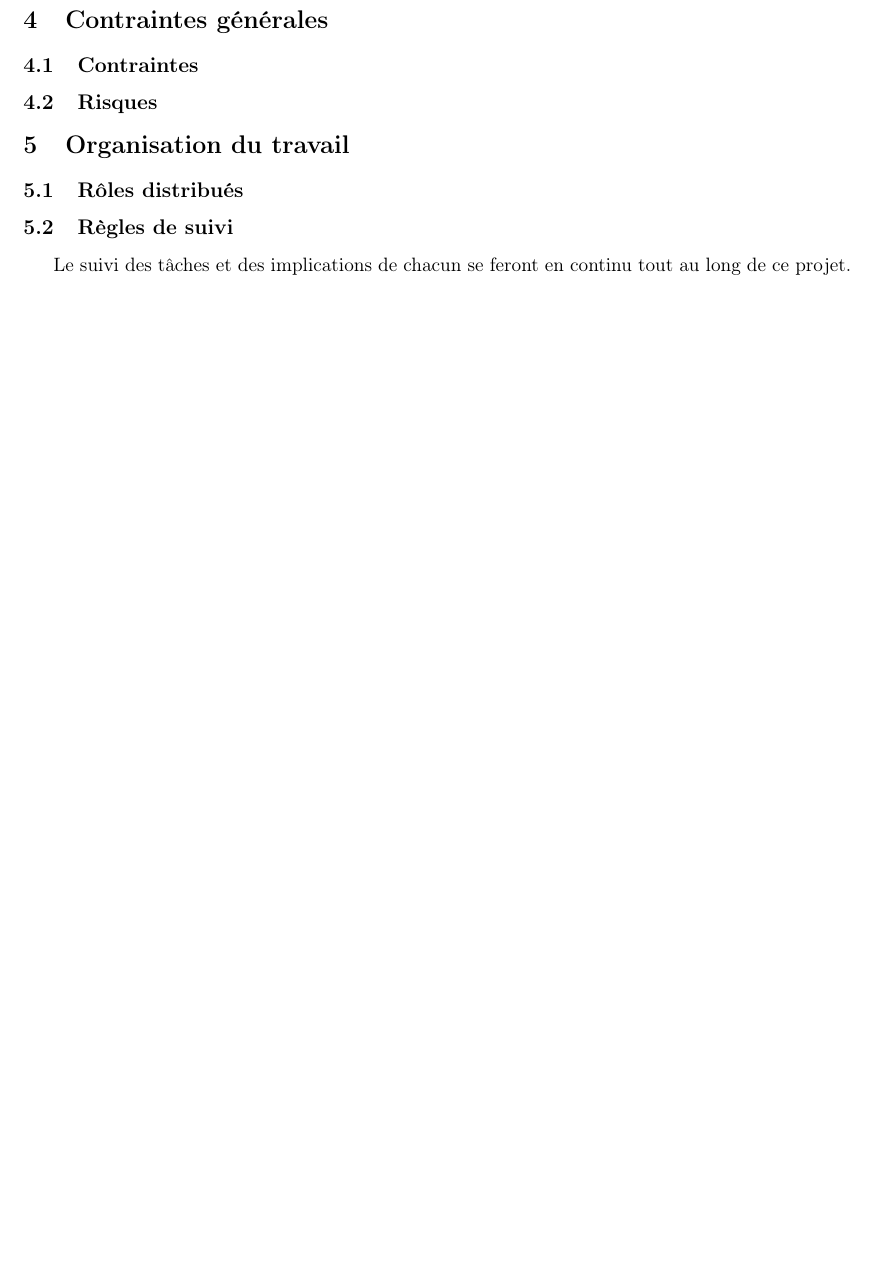
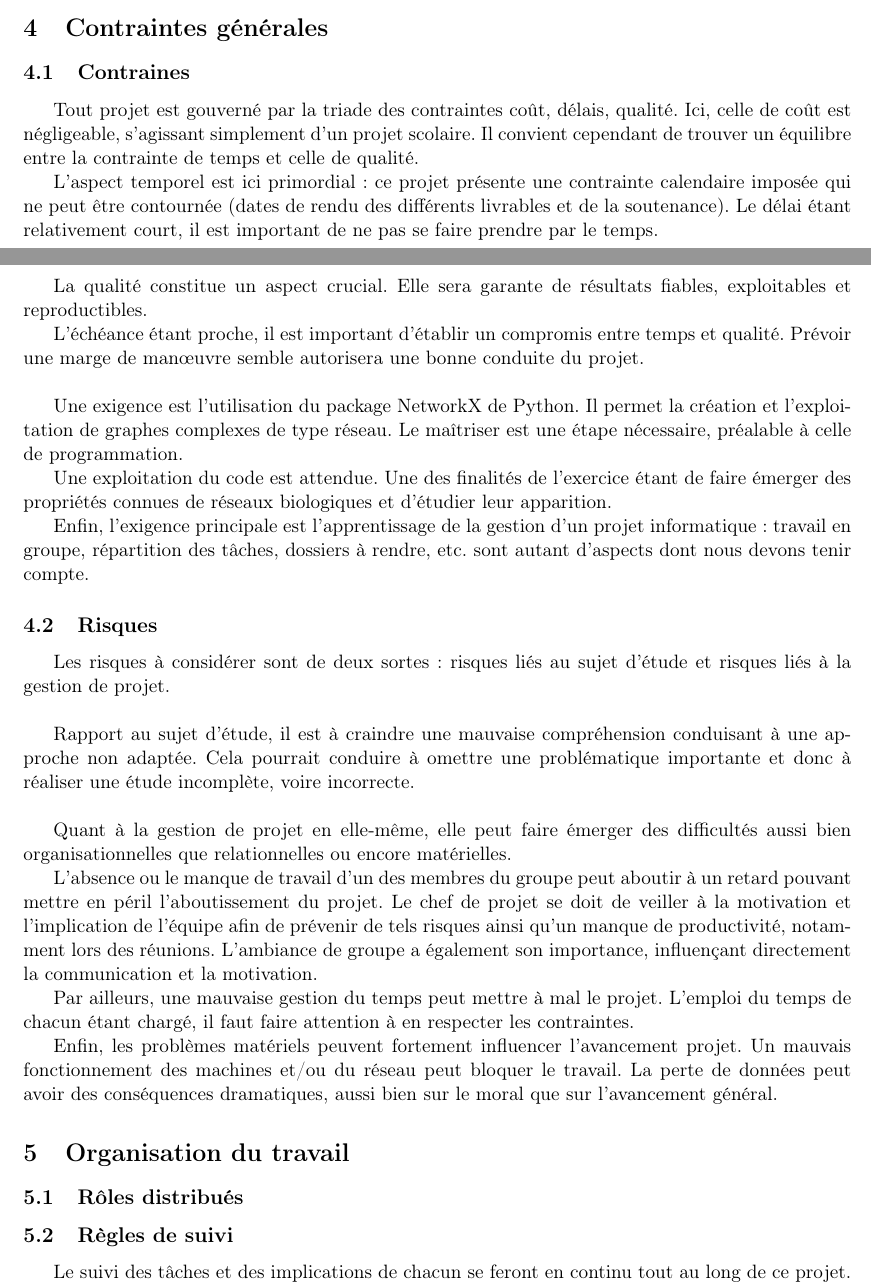
Before and after one commit to brouberol/AlgoGen, a LaTeX document (Init/AGGP_Init_Tschirhard-Paturel-Poirel-Rouberol.tex): part of page 3 of 4 before the commit and two parts of pages 2 and 3 of 5 after it, the two joined at a grey line, cut so that both start at the same text, the shorter picture padded with empty space. Compiled offline with pdfLaTeX.

```diff
--- a/Init/AGGP_Init_Tschirhard-Paturel-Poirel-Rouberol.tex
+++ b/Init/AGGP_Init_Tschirhard-Paturel-Poirel-Rouberol.tex
@@ -37,9 +37,35 @@
 
 \section{Contraintes générales}
 
-\subsection{Contraintes}
+\subsection{Contraines}
+% Marion
+Tout projet est gouverné par la triade des contraintes coût, délais, qualité. Ici, celle de coût est négligeable, s'agissant simplement d'un projet scolaire. Il convient cependant de trouver un équilibre entre la contrainte de temps et celle de qualité.
+
+L'aspect temporel est ici primordial : ce projet présente une contrainte calendaire imposée qui ne peut être contournée (dates de rendu des différents livrables et de la soutenance). Le délai étant relativement court, il est important de ne pas se faire prendre par le temps.
+
+La qualité constitue un aspect crucial. Elle sera garante de résultats fiables, exploitables et reproductibles.
+
+L'échéance étant proche, il est important d'établir un compromis entre temps et qualité. Prévoir une marge de manœuvre semble autorisera une bonne conduite du projet.\\
+
+Une exigence est l'utilisation du package NetworkX de Python. Il permet la création et l'exploitation de graphes complexes de type réseau. Le maîtriser est une étape nécessaire, préalable à celle de programmation.
+
+Une exploitation du code est attendue. Une des finalités de l'exercice étant de faire émerger des propriétés connues de réseaux biologiques et d'étudier leur apparition.
+
+Enfin, l'exigence principale est l'apprentissage de la gestion d'un projet informatique : travail en groupe, répartition des tâches, dossiers à rendre, etc. sont autant d'aspects dont nous devons tenir compte.
 
 \subsection{Risques}
+% Marion
+Les risques à considérer sont de deux sortes : risques liés au sujet d'étude et risques liés à la gestion de projet.\\
+
+Rapport au sujet d'étude, il est à craindre une mauvaise compréhension conduisant à une approche non adaptée. Cela pourrait conduire à omettre une problématique importante et donc à réaliser une étude incomplète, voire incorrecte.\\
+
+Quant à la gestion de projet en elle-même, elle peut faire émerger des difficultés aussi bien organisationnelles que relationnelles ou encore matérielles.
+
+L'absence ou le manque de travail d'un des membres du groupe peut aboutir à un retard pouvant mettre en péril l'aboutissement du projet. Le chef de projet se doit de veiller à la motivation et l'implication de l'équipe afin de prévenir de tels risques ainsi qu'un manque de productivité, notamment lors des réunions. L'ambiance de groupe a également son importance, influençant directement la communication et la motivation.
+
+Par ailleurs, une mauvaise gestion du temps peut mettre à mal le projet. L'emploi du temps de chacun étant chargé, il faut faire attention à en respecter les contraintes.
+
+Enfin, les problèmes matériels peuvent fortement influencer l'avancement projet. Un mauvais fonctionnement des machines et/ou du réseau peut bloquer le travail. La perte de données peut avoir des conséquences dramatiques, aussi bien sur le moral que sur l'avancement général.
 
 \section{Organisation du travail}
 \subsection{Rôles distribués}
```
Also changed, not shown: Init/AGGP_Init_Tschirhard-Paturel-Poirel-Rouberol.pdf, Init/AGGP_Init_Tschirhard-Paturel-Poirel-Rouberol.tex (12 more changed lines), 3 other files.
